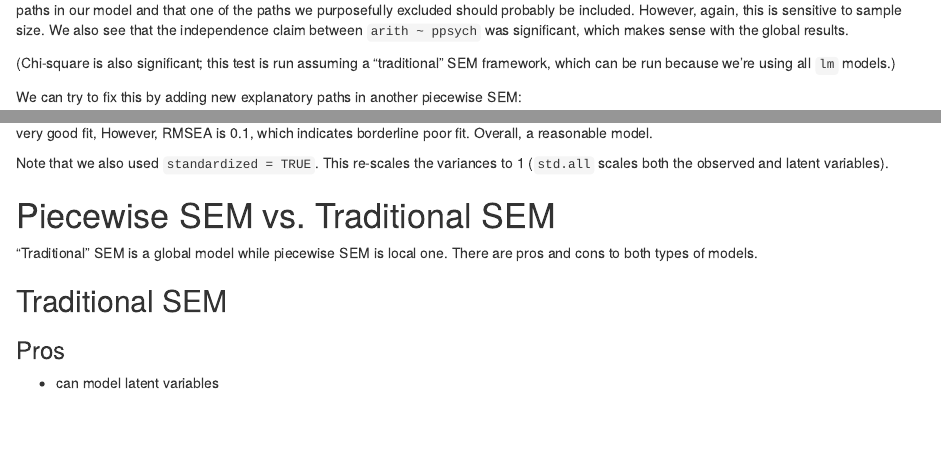
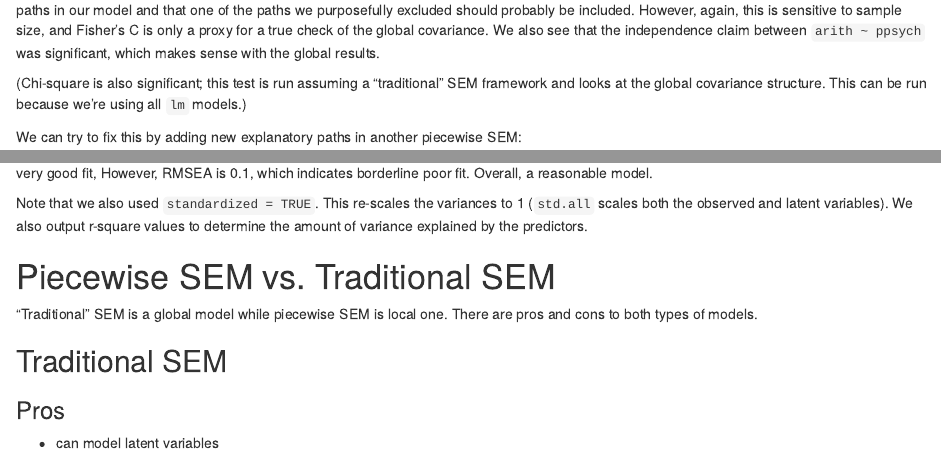
Before and after one commit to EMRR-DISE/Nutrient-Synthesis, an R Markdown document (code/stats_examples/sem.Rmd): the page in a window 1100 px wide, from 2910 px down, and a second part further down, joined at a grey line. Rendered offline with R 4.5, knitr and Pandoc, with nearby package versions; some code elsewhere in the file could not run offline.

Commit message:
small code fix

````diff
--- a/code/stats_examples/sem.Rmd
+++ b/code/stats_examples/sem.Rmd
@@ -83,10 +83,9 @@ psem_model1 <- psem(m4_p1, m4_p2)
 summary(psem_model1, fit.measures=TRUE)
 ```
 
+This output shows that the Fisher's C global goodness-of-fit test was significant, indicating that the independence assumption is violated for some paths in our model and that one of the paths we purposefully excluded should probably be included. However, again, this is sensitive to sample size, and Fisher's C is only a proxy for a true check of the global covariance. We also see that the independence claim between `arith ~ ppsych` was significant, which makes sense with the global results.
 
-This output shows that the  Fisher's C global goodness-of-fit test was significant, indicating that the independence assumption is violated for some paths in our model and that one of the paths we purposefully excluded should probably be included. However, again, this is sensitive to sample size. We also see that the independence claim between `arith ~ ppsych` was significant, which makes sense with the global results.
-
-(Chi-square is also significant; this test is run assuming a "traditional" SEM framework, which can be run because we're using all `lm` models.)
+(Chi-square is also significant; this test is run assuming a "traditional" SEM framework and looks at the global covariance structure. This can be run because we're using all `lm` models.)
 
 We can try to fix this by adding new explanatory paths in another piecewise SEM:
 
@@ -159,7 +159,7 @@ summary(fit4, standardized=TRUE, fit.measures=TRUE, rsquare = TRUE)
 
 Here, we interpret the regressions directly. We used `fit.measures = TRUE` to output this information. The CFI and TLI are high, which indicates very good fit, However, RMSEA is 0.1, which indicates borderline poor fit. Overall, a reasonable model.
 
-Note that we also used `standardized = TRUE`. This re-scales the variances to 1 (`std.all` scales both the observed and latent variables).
+Note that we also used `standardized = TRUE`. This re-scales the variances to 1 (`std.all` scales both the observed and latent variables). We also output r-square values to determine the amount of variance explained by the predictors.
 
 # Piecewise SEM vs. Traditional SEM
 
````
Also changed, not shown: code/stats_examples/sem.Rmd (11 more changed lines).
